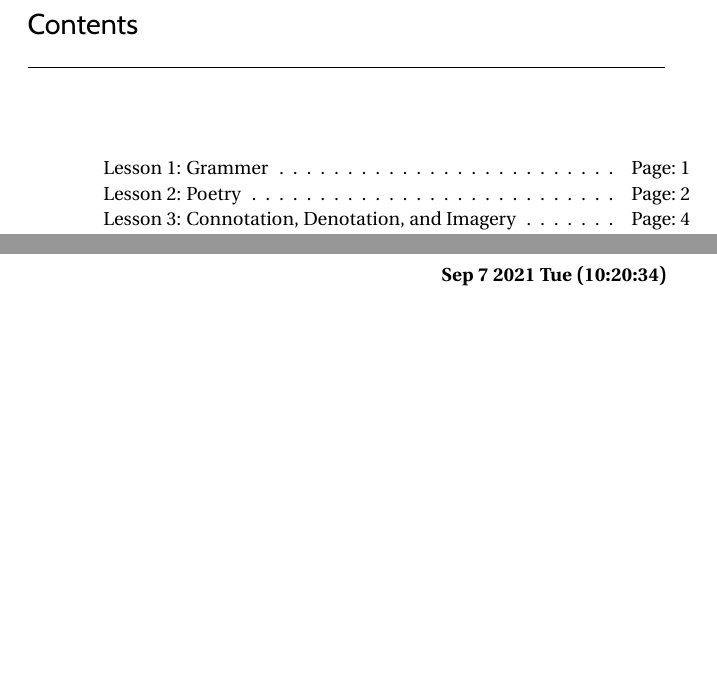
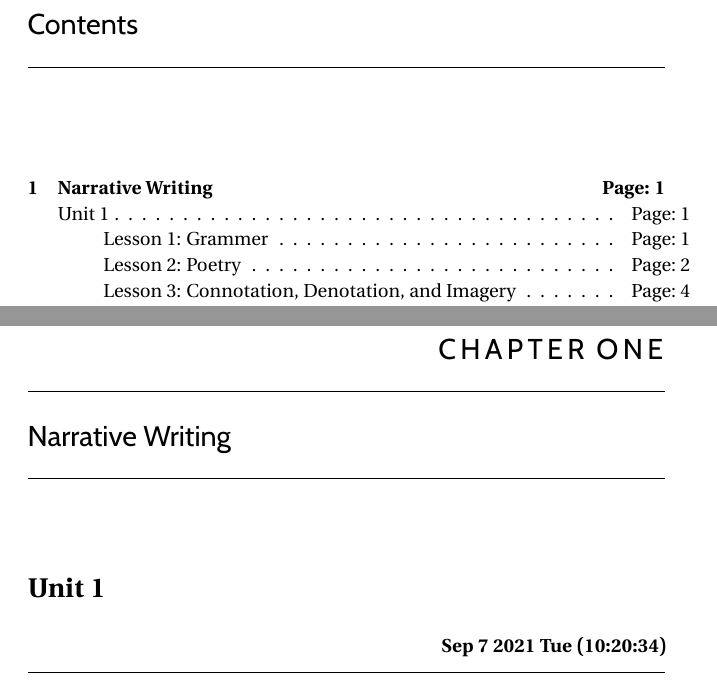
Before and after one commit to SingularisArt/notes, a LaTeX book (Grade-10/semester-1/hs-english/master.tex, which reads Grade-10/semester-1/hs-english/unit-1/unit-info.tex): two parts of pages 2 and 3 of 13, joined at a grey line, cut so that both start at the same text, the shorter picture padded with empty space. Compiled offline with pdfLaTeX.

Commit message:
Update and rename unit-name.tex to unit-info.tex

```diff
--- a/Grade-10/semester-1/hs-english/unit-1/unit-name.tex
+++ b/Grade-10/semester-1/hs-english/unit-1/unit-info.tex
@@ -1 +1,3 @@
 \chapter{Narrative Writing}
+
+\section{Unit 1}
```
